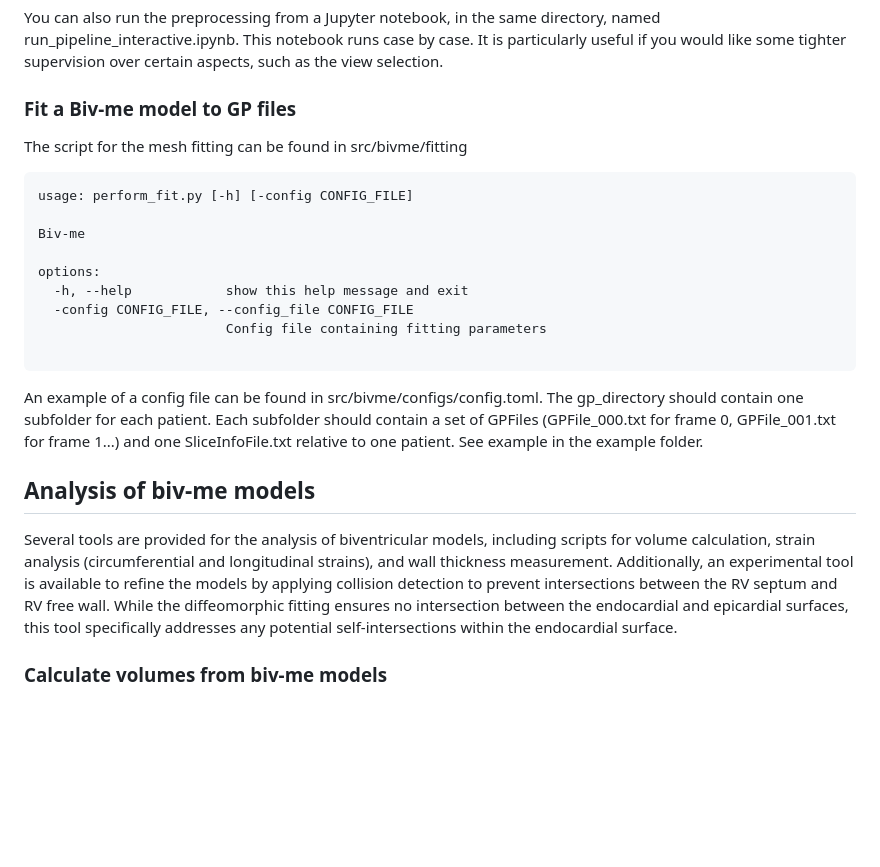
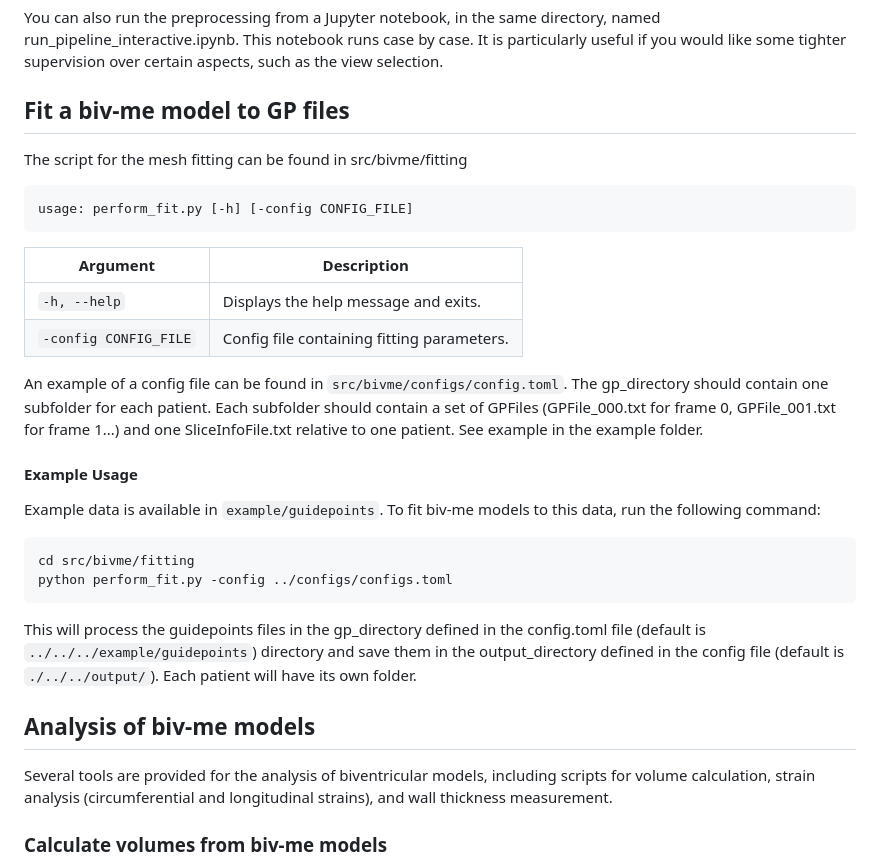
Before and after one commit to UOA-Heart-Mechanics-Research/biv-me, a Markdown page: README.md, the part around one of its changes. Rendered like a GitHub page; blank space fills up the shorter version.

````diff
--- a/README.md
+++ b/README.md
@@ -115,24 +116,33 @@ An example of a config file can be found in src/bivme/preprocessing/dicom/config
 
 You can also run the preprocessing from a Jupyter notebook, in the same directory, named run_pipeline_interactive.ipynb. This notebook runs case by case. It is particularly useful if you would like some tighter supervision over certain aspects, such as the view selection.
 
-### Fit a Biv-me model to GP files
+## Fit a biv-me model to GP files
 The script for the mesh fitting can be found in src/bivme/fitting
+
+```bash
+usage: perform_fit.py [-h] [-config CONFIG_FILE]
 ```
-usage: perform_fit.py [-h] [-config CONFIG_FILE]
 
-Biv-me
-
-options:
-  -h, --help            show this help message and exit
-  -config CONFIG_FILE, --config_file CONFIG_FILE
-                        Config file containing fitting parameters
-
-```
-An example of a config file can be found in src/bivme/configs/config.toml. The gp_directory should contain one subfolder for each patient. Each subfolder should contain a set of GPFiles (GPFile_000.txt for frame 0, GPFile_001.txt for frame 1...) and one SliceInfoFile.txt relative to one patient. See example in the example folder.
+| **Argument**          | **Description**                                                                               |
+| --------------------- | --------------------------------------------------------------------------------------------- |
+| `-h, --help`          | Displays the help message and exits.                                                          |
+| `-config CONFIG_FILE`     | Config file containing fitting parameters.                      |
 
 
+An example of a config file can be found in `src/bivme/configs/config.toml`. The gp_directory should contain one subfolder for each patient. Each subfolder should contain a set of GPFiles (GPFile_000.txt for frame 0, GPFile_001.txt for frame 1...) and one SliceInfoFile.txt relative to one patient. See example in the example folder.
+
+#### **Example Usage** <br>
+Example data is available in `example/guidepoints`. To fit biv-me models to this data, run the following command:
+
+```python
+cd src/bivme/fitting
+python perform_fit.py -config ../configs/configs.toml
+```
+
+This will process the guidepoints files in the gp_directory defined in the config.toml file (default is `../../../example/guidepoints`) directory and save them in the output_directory defined in the config file (default is `./../../output/`). Each patient will have its own folder.
+
 ## Analysis of biv-me models
-Several tools are provided for the analysis of biventricular models, including scripts for volume calculation, strain analysis (circumferential and longitudinal strains), and wall thickness measurement. Additionally, an experimental tool is available to refine the models by applying collision detection to prevent intersections between the RV septum and RV free wall. While the diffeomorphic fitting ensures no intersection between the endocardial and epicardial surfaces, this tool specifically addresses any potential self-intersections within the endocardial surface.
+Several tools are provided for the analysis of biventricular models, including scripts for volume calculation, strain analysis (circumferential and longitudinal strains), and wall thickness measurement.
 
 ### Calculate volumes from biv-me models <br>
 The script for calculating the volume of a mesh can be found in the `src/bivme/analysis` directory. It uses the tetrahedron method, which decomposes the mesh into tetrahedra and computes their volumes.
````
Also changed, not shown: other parts of README.md (+22 -21 lines).
